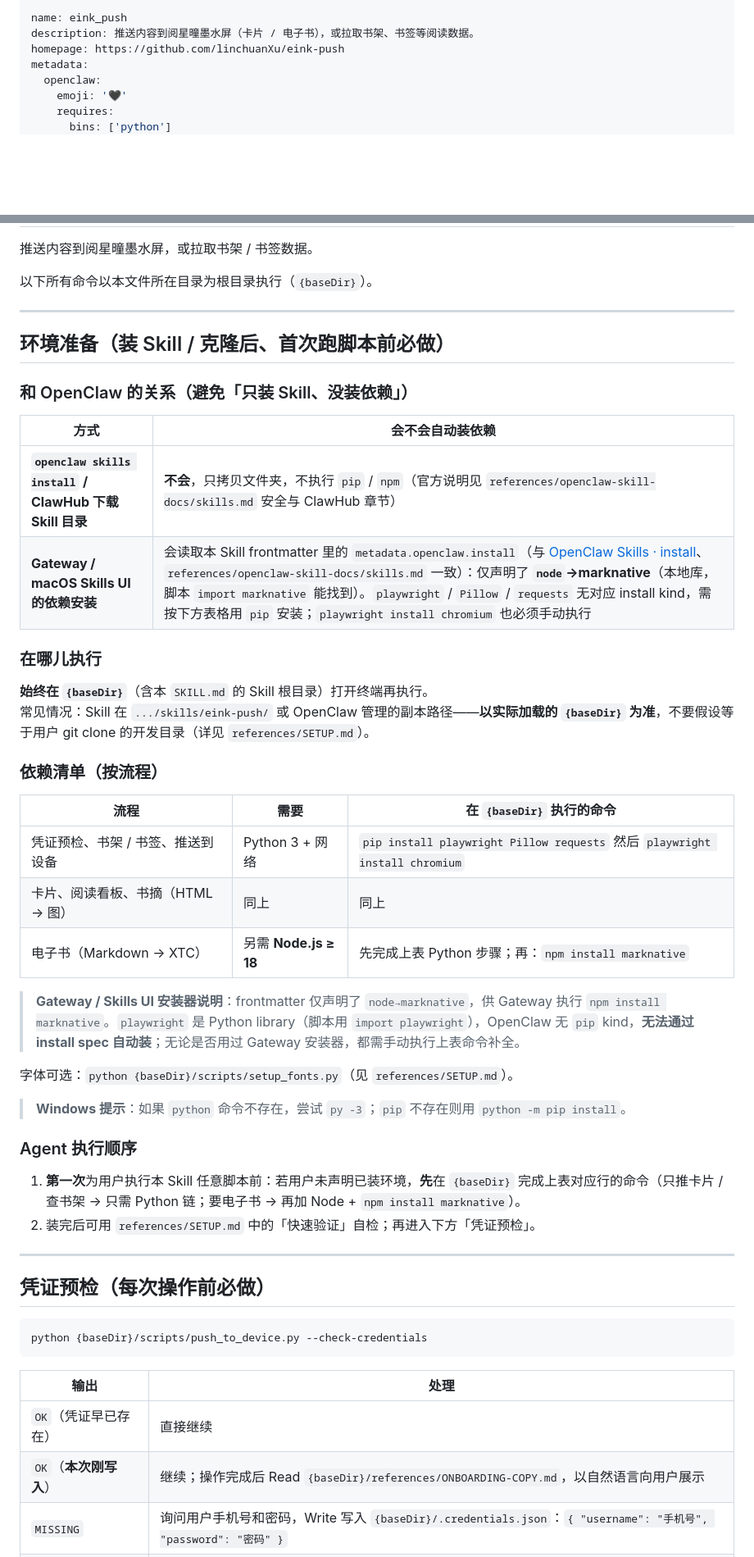
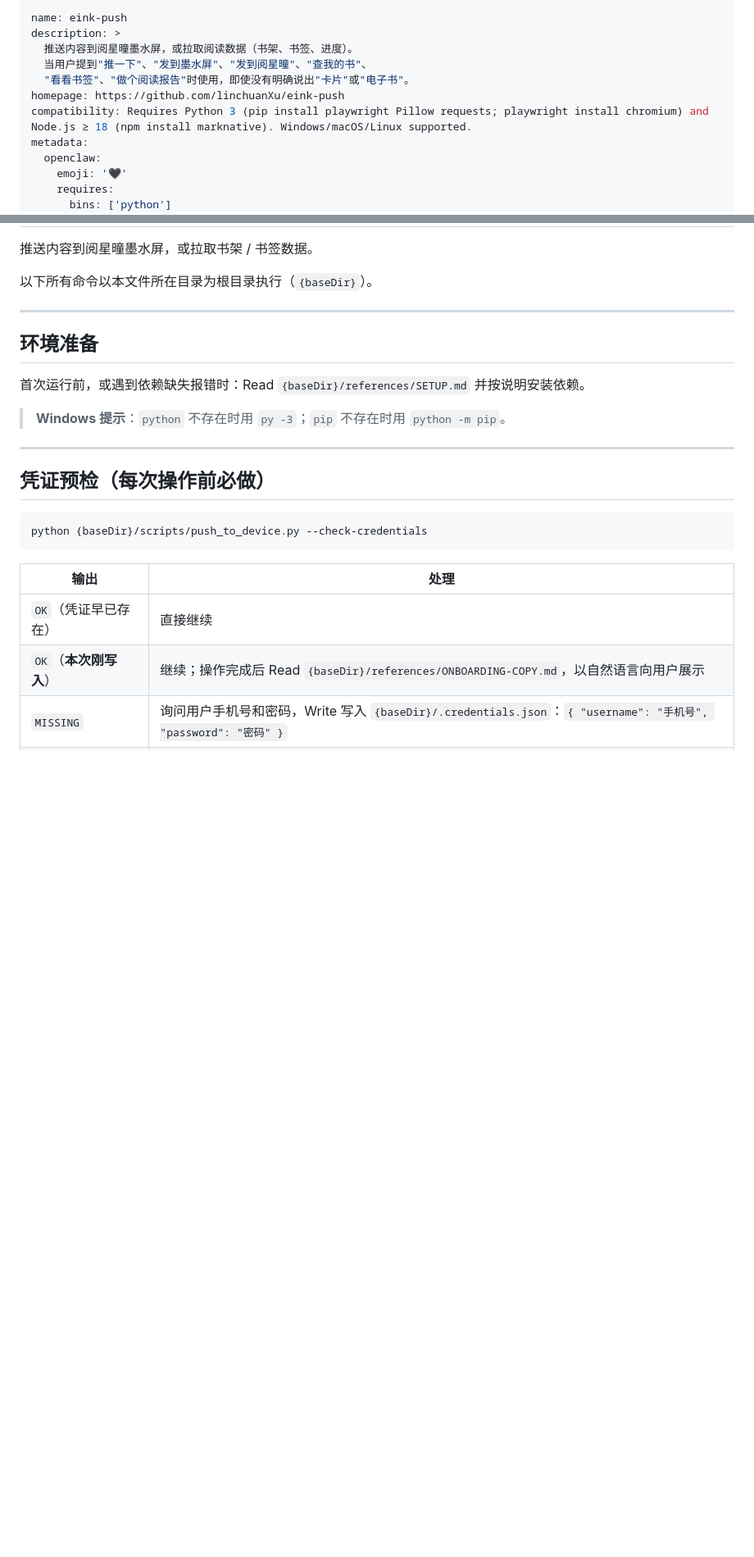
Before and after one commit to linchuanXu/eink-push, a Markdown page: SKILL.md, 2 parts joined by grey strips. Shown at 82% size. GitHub-like rendering; blank space fills up the shorter version.

Commit message:
docs: update SKILL.md for improved clarity and expanded functionality
- Renamed the skill from `eink_push` to `eink-push` and enhanced the description to clarify usage scenarios.
- Added compatibility requirements for Python and Node.js, specifying necessary installations for dependencies.
- Streamlined environment preparation instructions and emphasized the importance of executing commands in the correct directory.
- Removed redundant sections to improve overall readability and user guidance.

```diff
--- a/SKILL.md
+++ b/SKILL.md
@@ -1,7 +1,11 @@
 ---
-name: eink_push
-description: 推送内容到阅星曈墨水屏（卡片 / 电子书），或拉取书架、书签等阅读数据。
+name: eink-push
+description: >
+  推送内容到阅星曈墨水屏，或拉取阅读数据（书架、书签、进度）。
+  当用户提到"推一下"、"发到墨水屏"、"发到阅星曈"、"查我的书"、
+  "看看书签"、"做个阅读报告"时使用，即使没有明确说出"卡片"或"电子书"。
 homepage: https://github.com/linchuanXu/eink-push
+compatibility: Requires Python 3 (pip install playwright Pillow requests; playwright install chromium) and Node.js ≥ 18 (npm install marknative). Windows/macOS/Linux supported.
 metadata:
   openclaw:
     emoji: '🖤'
@@ -30,38 +34,11 @@ metadata:
 
 ---
 
-## 环境准备（装 Skill / 克隆后、首次跑脚本前必做）
+## 环境准备
 
-### 和 OpenClaw 的关系（避免「只装 Skill、没装依赖」）
+首次运行前，或遇到依赖缺失报错时：Read `{baseDir}/references/SETUP.md` 并按说明安装依赖。
 
-| 方式 | 会不会自动装依赖 |
-|------|------------------|
-| **`openclaw skills install` / ClawHub 下载 Skill 目录** | **不会**，只拷贝文件夹，不执行 `pip` / `npm`（官方说明见 `references/openclaw-skill-docs/skills.md` 安全与 ClawHub 章节） |
-| **Gateway / macOS Skills UI 的依赖安装** | 会读取本 Skill frontmatter 里的 `metadata.openclaw.install`（与 [OpenClaw Skills · install](https://docs.openclaw.ai/skills)、`references/openclaw-skill-docs/skills.md` 一致）：仅声明了 **`node`→marknative**（本地库，脚本 `import marknative` 能找到）。`playwright` / `Pillow` / `requests` 无对应 install kind，需按下方表格用 `pip` 安装；`playwright install chromium` 也必须手动执行 |
-
-### 在哪儿执行
-
-**始终在 `{baseDir}`**（含本 `SKILL.md` 的 Skill 根目录）打开终端再执行。
-常见情况：Skill 在 `.../skills/eink-push/` 或 OpenClaw 管理的副本路径——**以实际加载的 `{baseDir}` 为准**，不要假设等于用户 git clone 的开发目录（详见 `references/SETUP.md`）。
-
-### 依赖清单（按流程）
-
-| 流程 | 需要 | 在 `{baseDir}` 执行的命令 |
-|------|------|---------------------------|
-| 凭证预检、书架 / 书签、推送到设备 | Python 3 + 网络 | `pip install playwright Pillow requests` 然后 `playwright install chromium` |
-| 卡片、阅读看板、书摘（HTML → 图） | 同上 | 同上 |
-| 电子书（Markdown → XTC） | 另需 **Node.js ≥ 18** | 先完成上表 Python 步骤；再：`npm install marknative` |
-
-> **Gateway / Skills UI 安装器说明**：frontmatter 仅声明了 `node→marknative`，供 Gateway 执行 `npm install marknative`。`playwright` 是 Python library（脚本用 `import playwright`），OpenClaw 无 `pip` kind，**无法通过 install spec 自动装**；无论是否用过 Gateway 安装器，都需手动执行上表命令补全。
-
-字体可选：`python {baseDir}/scripts/setup_fonts.py`（见 `references/SETUP.md`）。
-
-> **Windows 提示**：如果 `python` 命令不存在，尝试 `py -3`；`pip` 不存在则用 `python -m pip install`。
-
-### Agent 执行顺序
-
-1. **第一次**为用户执行本 Skill 任意脚本前：若用户未声明已装环境，**先**在 `{baseDir}` 完成上表对应行的命令（只推卡片 / 查书架 → 只需 Python 链；要电子书 → 再加 Node + `npm install marknative`）。
-2. 装完后可用 `references/SETUP.md` 中的「快速验证」自检；再进入下方「凭证预检」。
+> **Windows 提示**：`python` 不存在时用 `py -3`；`pip` 不存在时用 `python -m pip`。
 
 ---
 
```
